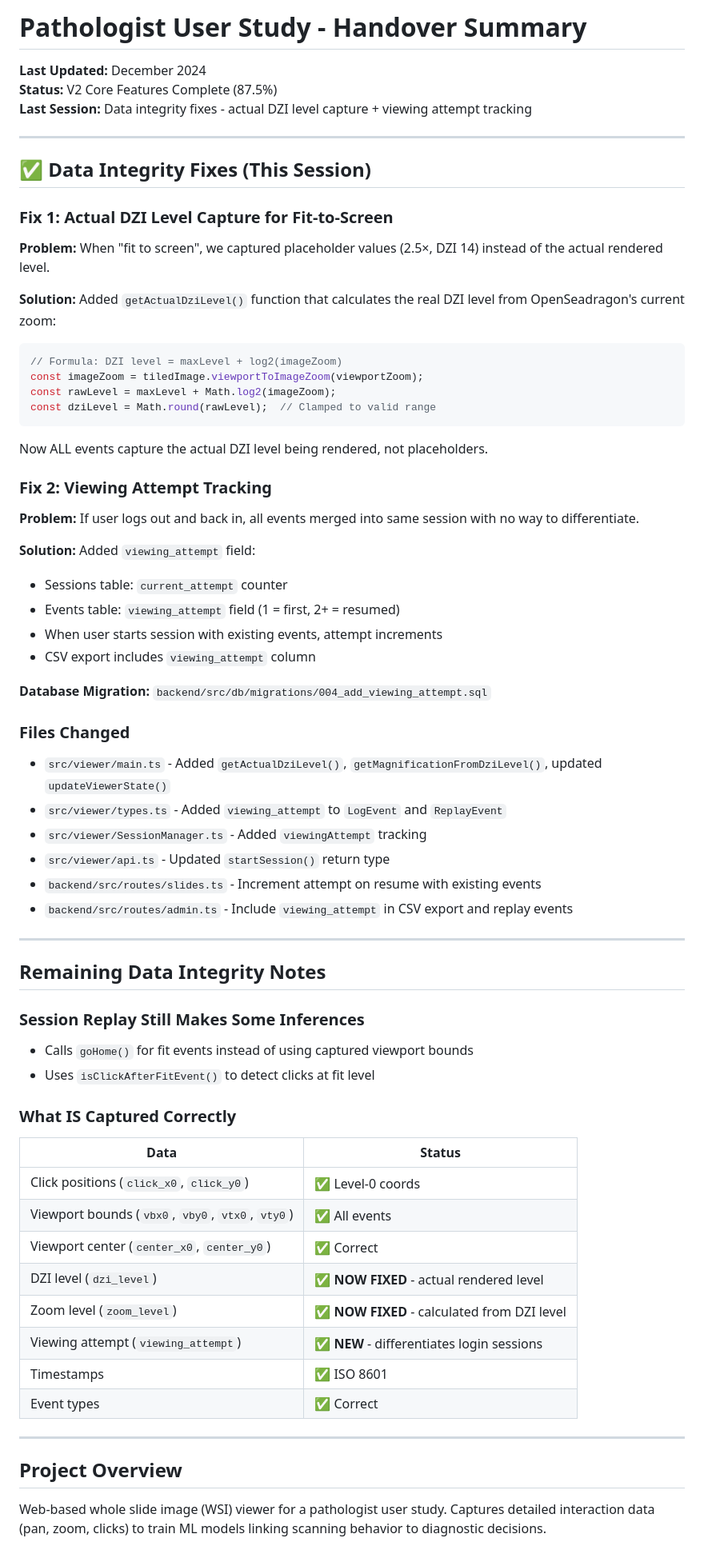
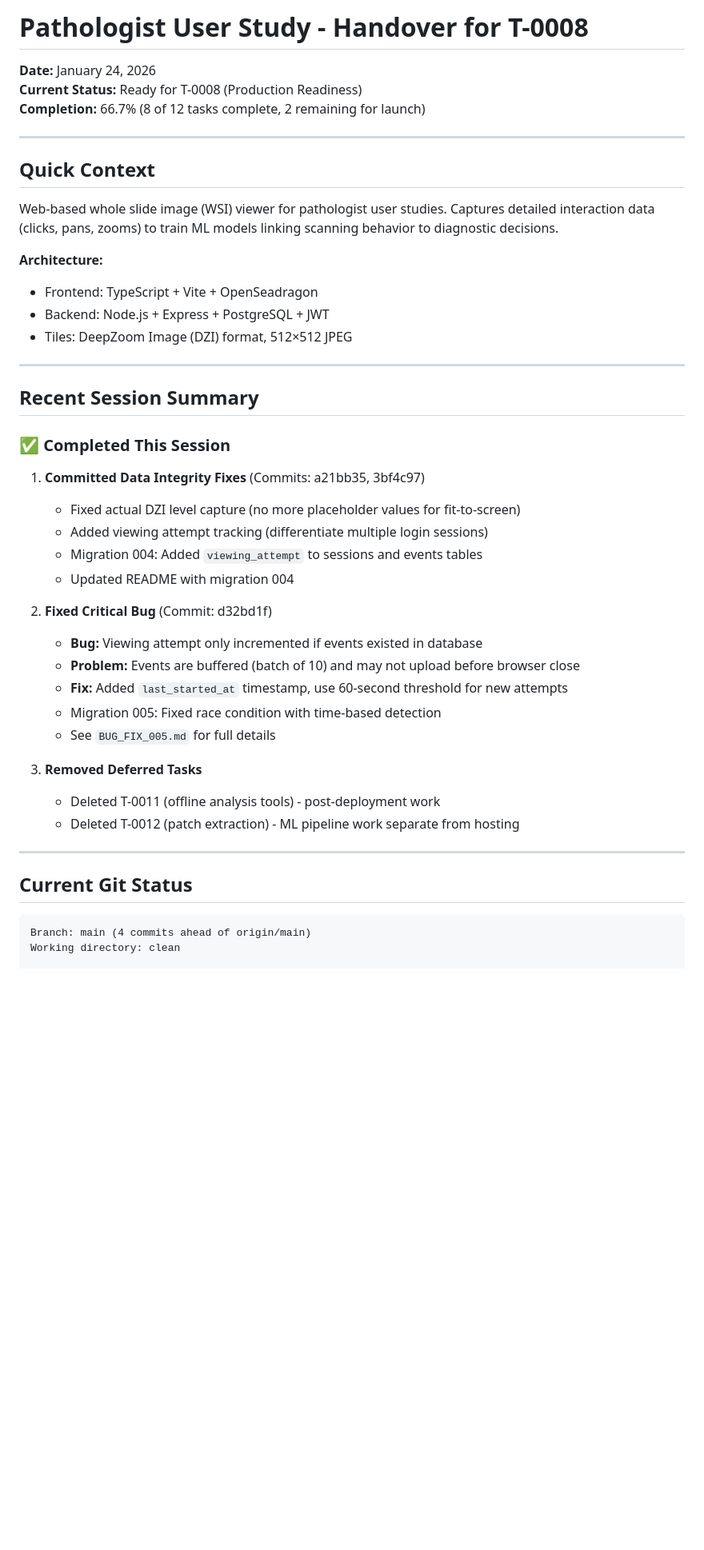
Before and after one commit to connor113/pathologist_user_study_tool, a Markdown page: HANDOVER_SUMMARY.md, the part around one of its changes. Shown at 80% size. Drawn GitHub-style; blank space fills up the shorter version.

Commit message:
docs: update handover summary for T-0008 production readiness

````diff
--- a/HANDOVER_SUMMARY.md
+++ b/HANDOVER_SUMMARY.md
@@ -1,70 +1,48 @@
-# Pathologist User Study - Handover Summary
+# Pathologist User Study - Handover for T-0008
 
-**Last Updated:** December 2024
-**Status:** V2 Core Features Complete (87.5%)
-**Last Session:** Data integrity fixes - actual DZI level capture + viewing attempt tracking
+**Date:** January 24, 2026
+**Current Status:** Ready for T-0008 (Production Readiness)
+**Completion:** 66.7% (8 of 12 tasks complete, 2 remaining for launch)
 
 ---
 
-## ✅ Data Integrity Fixes (This Session)
+## Quick Context
 
-### Fix 1: Actual DZI Level Capture for Fit-to-Screen
+Web-based whole slide image (WSI) viewer for pathologist user studies. Captures detailed interaction data (clicks, pans, zooms) to train ML models linking scanning behavior to diagnostic decisions.
 
-**Problem:** When "fit to screen", we captured placeholder values (2.5×, DZI 14) instead of the actual rendered level.
-
-**Solution:** Added `getActualDziLevel()` function that calculates the real DZI level from OpenSeadragon's current zoom:
-```typescript
-// Formula: DZI level = maxLevel + log2(imageZoom)
-const imageZoom = tiledImage.viewportToImageZoom(viewportZoom);
-const rawLevel = maxLevel + Math.log2(imageZoom);
-const dziLevel = Math.round(rawLevel);  // Clamped to valid range
-```
-
-Now ALL events capture the actual DZI level being rendered, not placeholders.
-
-### Fix 2: Viewing Attempt Tracking
-
-**Problem:** If user logs out and back in, all events merged into same session with no way to differentiate.
-
-**Solution:** Added `viewing_attempt` field:
-- Sessions table: `current_attempt` counter
-- Events table: `viewing_attempt` field (1 = first, 2+ = resumed)
-- When user starts session with existing events, attempt increments
-- CSV export includes `viewing_attempt` column
-
-**Database Migration:** `backend/src/db/migrations/004_add_viewing_attempt.sql`
-
-### Files Changed
-- `src/viewer/main.ts` - Added `getActualDziLevel()`, `getMagnificationFromDziLevel()`, updated `updateViewerState()`
-- `src/viewer/types.ts` - Added `viewing_attempt` to `LogEvent` and `ReplayEvent`
-- `src/viewer/SessionManager.ts` - Added `viewingAttempt` tracking
-- `src/viewer/api.ts` - Updated `startSession()` return type
-- `backend/src/routes/slides.ts` - Increment attempt on resume with existing events
-- `backend/src/routes/admin.ts` - Include `viewing_attempt` in CSV export and replay events
+**Architecture:**
+- Frontend: TypeScript + Vite + OpenSeadragon
+- Backend: Node.js + Express + PostgreSQL + JWT
+- Tiles: DeepZoom Image (DZI) format, 512×512 JPEG
 
 ---
 
-## Remaining Data Integrity Notes
+## Recent Session Summary
 
-### Session Replay Still Makes Some Inferences
-- Calls `goHome()` for fit events instead of using captured viewport bounds
-- Uses `isClickAfterFitEvent()` to detect clicks at fit level
+### ✅ Completed This Session
 
-### What IS Captured Correctly
-| Data | Status |
-|------|--------|
-| Click positions (`click_x0`, `click_y0`) | ✅ Level-0 coords |
-| Viewport bounds (`vbx0`, `vby0`, `vtx0`, `vty0`) | ✅ All events |
-| Viewport center (`center_x0`, `center_y0`) | ✅ Correct |
-| DZI level (`dzi_level`) | ✅ **NOW FIXED** - actual rendered level |
-| Zoom level (`zoom_level`) | ✅ **NOW FIXED** - calculated from DZI level |
-| Viewing attempt (`viewing_attempt`) | ✅ **NEW** - differentiates login sessions |
-| Timestamps | ✅ ISO 8601 |
-| Event types | ✅ Correct |
+1. **Committed Data Integrity Fixes** (Commits: a21bb35, 3bf4c97)
+   - Fixed actual DZI level capture (no more placeholder values for fit-to-screen)
+   - Added viewing attempt tracking (differentiate multiple login sessions)
+   - Migration 004: Added `viewing_attempt` to sessions and events tables
+   - Updated README with migration 004
+
+2. **Fixed Critical Bug** (Commit: d32bd1f)
+   - **Bug:** Viewing attempt only incremented if events existed in database
+   - **Problem:** Events are buffered (batch of 10) and may not upload before browser close
+   - **Fix:** Added `last_started_at` timestamp, use 60-second threshold for new attempts
+   - Migration 005: Fixed race condition with time-based detection
+   - See `BUG_FIX_005.md` for full details
+
+3. **Removed Deferred Tasks**
+   - Deleted T-0011 (offline analysis tools) - post-deployment work
+   - Deleted T-0012 (patch extraction) - ML pipeline work separate from hosting
 
 ---
 
-## Project Overview
+## Current Git Status
 
-Web-based whole slide image (WSI) viewer for a pathologist user study. Captures detailed interaction data (pan, zoom, clicks) to train ML models linking scanning behavior to diagnostic decisions.
+```
+Branch: main (4 commits ahead of origin/main)
+Working directory: clean
 
````
Also changed, not shown: other parts of HANDOVER_SUMMARY.md (+180 -69 lines).
